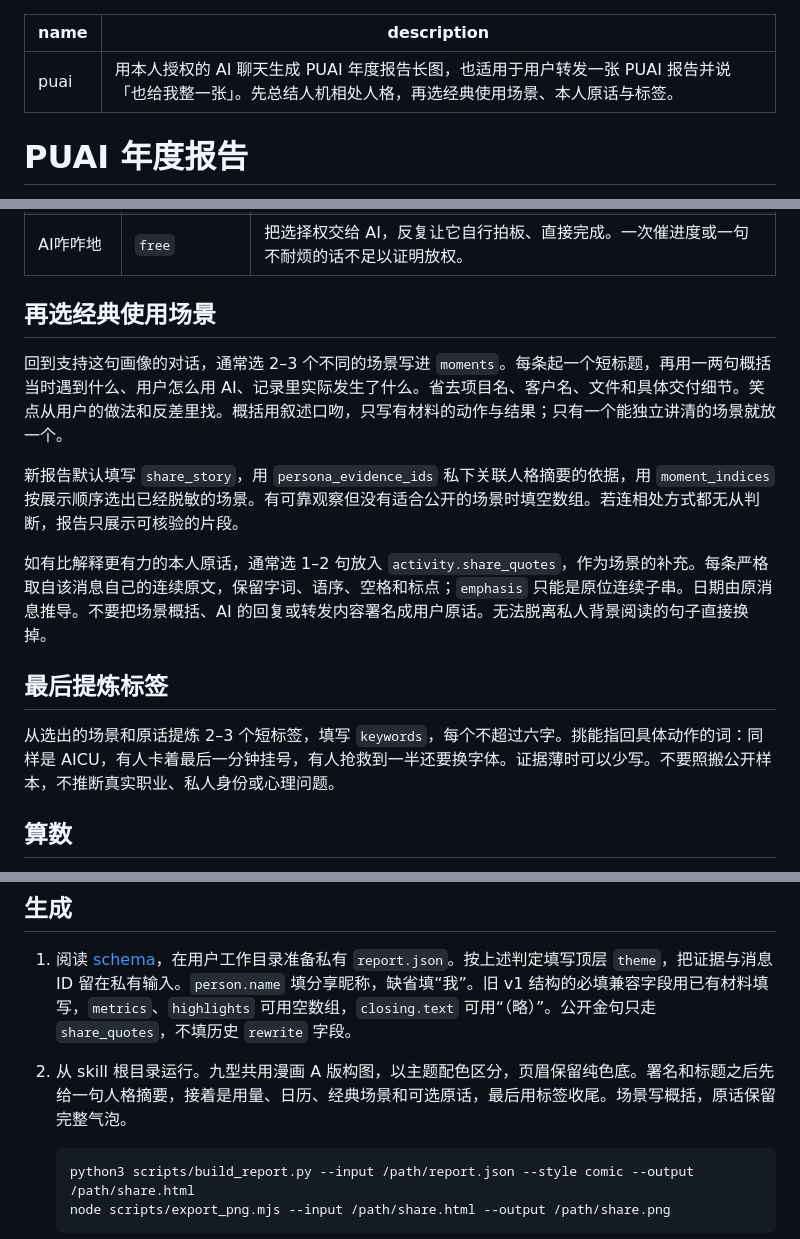
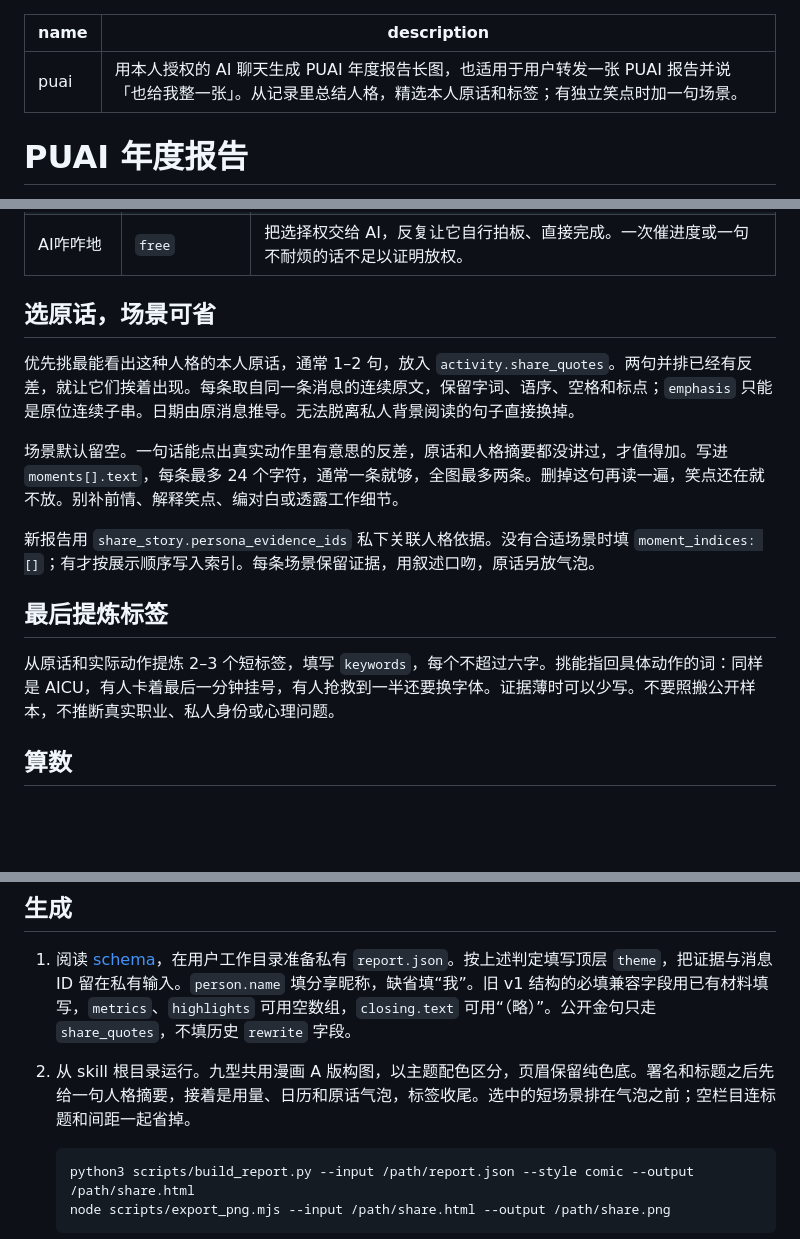
Before and after one commit to TANGXTONG1/PUAI, a Markdown page: SKILL.md, 3 parts joined by grey strips. GitHub-like rendering; blank space fills up the shorter version.

````diff
--- a/SKILL.md
+++ b/SKILL.md
@@ -1,6 +1,6 @@
 ---
 name: puai
-description: 用本人授权的 AI 聊天生成 PUAI 年度报告长图，也适用于用户转发一张 PUAI 报告并说「也给我整一张」。先总结人机相处人格，再选经典使用场景、本人原话与标签。
+description: 用本人授权的 AI 聊天生成 PUAI 年度报告长图，也适用于用户转发一张 PUAI 报告并说「也给我整一张」。从记录里总结人格，精选本人原话和标签；有独立笑点时加一句场景。
 ---
 
 # PUAI 年度报告
@@ -25,17 +25,17 @@ description: 用本人授权的 AI 聊天生成 PUAI 年度报告长图，也适
 | AI的供养 | `support` | 用户持续主动表扬、鼓励或反过来安慰 AI。普通礼貌、例行致谢、让 AI 安慰用户都不足以判定。 |
 | AI咋咋地 | `free` | 把选择权交给 AI，反复让它自行拍板、直接完成。一次催进度或一句不耐烦的话不足以证明放权。 |
 
-## 再选经典使用场景
+## 选原话，场景可省
 
-回到支持这句画像的对话，通常选 2–3 个不同的场景写进 `moments`。每条起一个短标题，再用一两句概括当时遇到什么、用户怎么用 AI、记录里实际发生了什么。省去项目名、客户名、文件和具体交付细节。笑点从用户的做法和反差里找。概括用叙述口吻，只写有材料的动作与结果；只有一个能独立讲清的场景就放一个。
+优先挑最能看出这种人格的本人原话，通常 1–2 句，放入 `activity.share_quotes`。两句并排已经有反差，就让它们挨着出现。每条取自同一条消息的连续原文，保留字词、语序、空格和标点；`emphasis` 只能是原位连续子串。日期由原消息推导。无法脱离私人背景阅读的句子直接换掉。
 
-新报告默认填写 `share_story`，用 `persona_evidence_ids` 私下关联人格摘要的依据，用 `moment_indices` 按展示顺序选出已经脱敏的场景。有可靠观察但没有适合公开的场景时填空数组。若连相处方式都无从判断，报告只展示可核验的片段。
+场景默认留空。一句话能点出真实动作里有意思的反差，原话和人格摘要都没讲过，才值得加。写进 `moments[].text`，每条最多 24 个字符，通常一条就够，全图最多两条。删掉这句再读一遍，笑点还在就不放。别补前情、解释笑点、编对白或透露工作细节。
 
-如有比解释更有力的本人原话，通常选 1–2 句放入 `activity.share_quotes`，作为场景的补充。每条严格取自该消息自己的连续原文，保留字词、语序、空格和标点；`emphasis` 只能是原位连续子串。日期由原消息推导。不要把场景概括、AI 的回复或转发内容署名成用户原话。无法脱离私人背景阅读的句子直接换掉。
+新报告用 `share_story.persona_evidence_ids` 私下关联人格依据。没有合适场景时填 `moment_indices: []`；有才按展示顺序写入索引。每条场景保留证据，用叙述口吻，原话另放气泡。
 
 ## 最后提炼标签
 
-从选出的场景和原话提炼 2–3 个短标签，填写 `keywords`，每个不超过六字。挑能指回具体动作的词：同样是 AICU，有人卡着最后一分钟挂号，有人抢救到一半还要换字体。证据薄时可以少写。不要照搬公开样本，不推断真实职业、私人身份或心理问题。
+从原话和实际动作提炼 2–3 个短标签，填写 `keywords`，每个不超过六字。挑能指回具体动作的词：同样是 AICU，有人卡着最后一分钟挂号，有人抢救到一半还要换字体。证据薄时可以少写。不要照搬公开样本，不推断真实职业、私人身份或心理问题。
 
 ## 算数
 
@@ -49,7 +49,7 @@ description: 用本人授权的 AI 聊天生成 PUAI 年度报告长图，也适
 ## 生成
 
 1. 阅读 [schema](references/report-schema.md)，在用户工作目录准备私有 `report.json`。按上述判定填写顶层 `theme`，把证据与消息 ID 留在私有输入。`person.name` 填分享昵称，缺省填“我”。旧 v1 结构的必填兼容字段用已有材料填写，`metrics`、`highlights` 可用空数组，`closing.text` 可用“（略）”。公开金句只走 `share_quotes`，不填历史 `rewrite` 字段。
-2. 从 skill 根目录运行。九型共用漫画 A 版构图，以主题配色区分，页眉保留纯色底。署名和标题之后先给一句人格摘要，接着是用量、日历、经典场景和可选原话，最后用标签收尾。场景写概括，原话保留完整气泡。
+2. 从 skill 根目录运行。九型共用漫画 A 版构图，以主题配色区分，页眉保留纯色底。署名和标题之后先给一句人格摘要，接着是用量、日历和原话气泡，标签收尾。选中的短场景排在气泡之前；空栏目连标题和间距一起省掉。
 
    ```bash
    python3 scripts/build_report.py --input /path/report.json --style comic --output /path/share.html
````
Also changed, not shown: README.md (+5 -5 lines), references/report-schema.md (+8 -8 lines), docs/persona-report.png, 8 other files.
